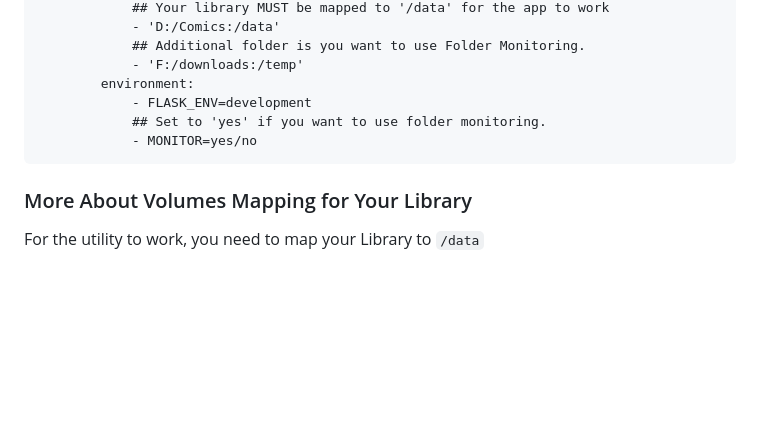
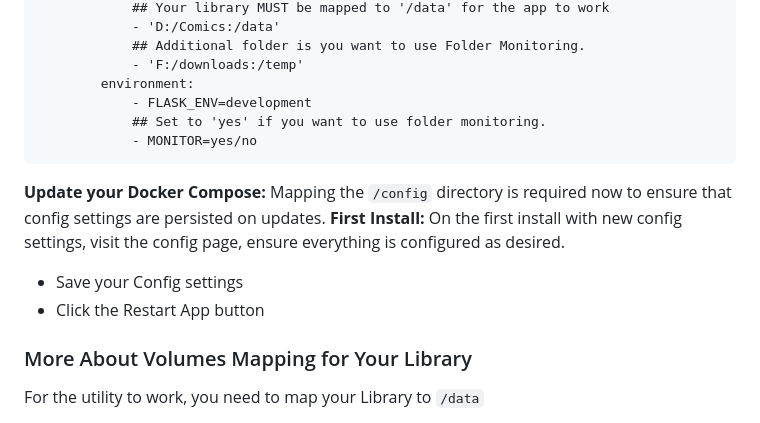
Before and after one commit to allaboutduncan/comic-utils, a Markdown page: README.md, the part around the change. GitHub-like rendering; blank space fills up the shorter version.

Commit message:
Update README.md
Update config details

```diff
--- a/README.md
+++ b/README.md
@@ -206,6 +206,11 @@ Copy the following and edit the environment variables
                 ## Set to 'yes' if you want to use folder monitoring.
                 - MONITOR=yes/no
 
+__Update your Docker Compose:__ Mapping the `/config` directory is required now to ensure that config settings are persisted on updates.
+__First Install:__ On the first install with new config settings, visit the config page, ensure everything is configured as desired.
+* Save your Config settings
+* Click the Restart App button
+
 ### More About Volumes Mapping for Your Library
 For the utility to work, you need to map your Library to `/data`
 
```
